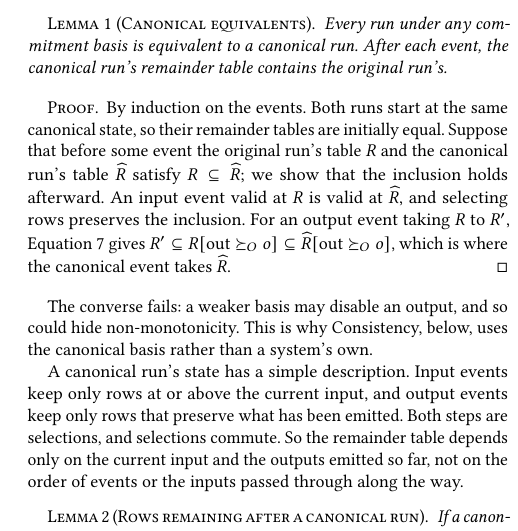
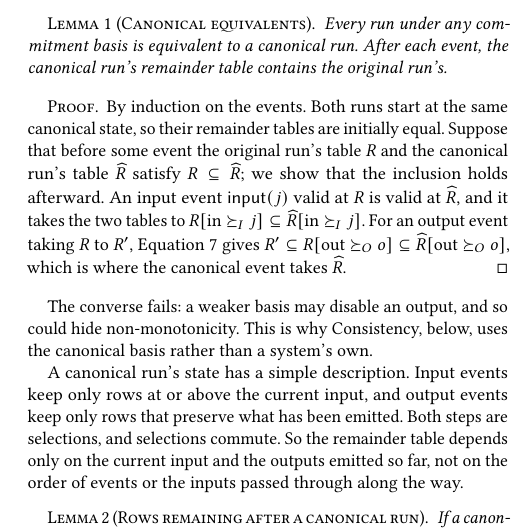
Before and after one commit to jhellerstein/coord-criterion, a LaTeX document (main.tex, which reads sections/functional-calm.tex): part of one column of page 6 of 25, cut so that both start at the same text. Compiled offline with pdfLaTeX.

Commit message:
wip: make input step explicit in canonical-equivalents proof

```diff
--- a/sections/functional-calm.tex
+++ b/sections/functional-calm.tex
@@ -490,9 +490,9 @@ each event, the canonical run's remainder table contains the original run's.
 By induction on the events.  Both runs start at the same canonical state, so
 their remainder tables are initially equal.  Suppose that before some event the
 original run's table $R$ and the canonical run's table $\widehat R$ satisfy
-$R\subseteq\widehat R$; we show that the inclusion holds afterward.  An input
-event valid at $R$ is valid at $\widehat R$, and selecting rows preserves the
-inclusion.  For an output event taking $R$ to $R'$,
+$R\subseteq\widehat R$; we show that the inclusion holds afterward.  An input event
+$\mathsf{input}(j)$ valid at $R$ is valid at $\widehat R$, and it takes the two
+tables to $R[\mathrm{in}\succeq_I j]\subseteq\widehat R[\mathrm{in}\succeq_I j]$.  For an output event taking $R$ to $R'$,
 Equation~\ref{eq:supported-output-action} gives
 $R'\subseteq R[\mathrm{out}\succeq_O o]\subseteq\widehat R[\mathrm{out}\succeq_O o]$,
 which is where the canonical event takes $\widehat R$.
```
